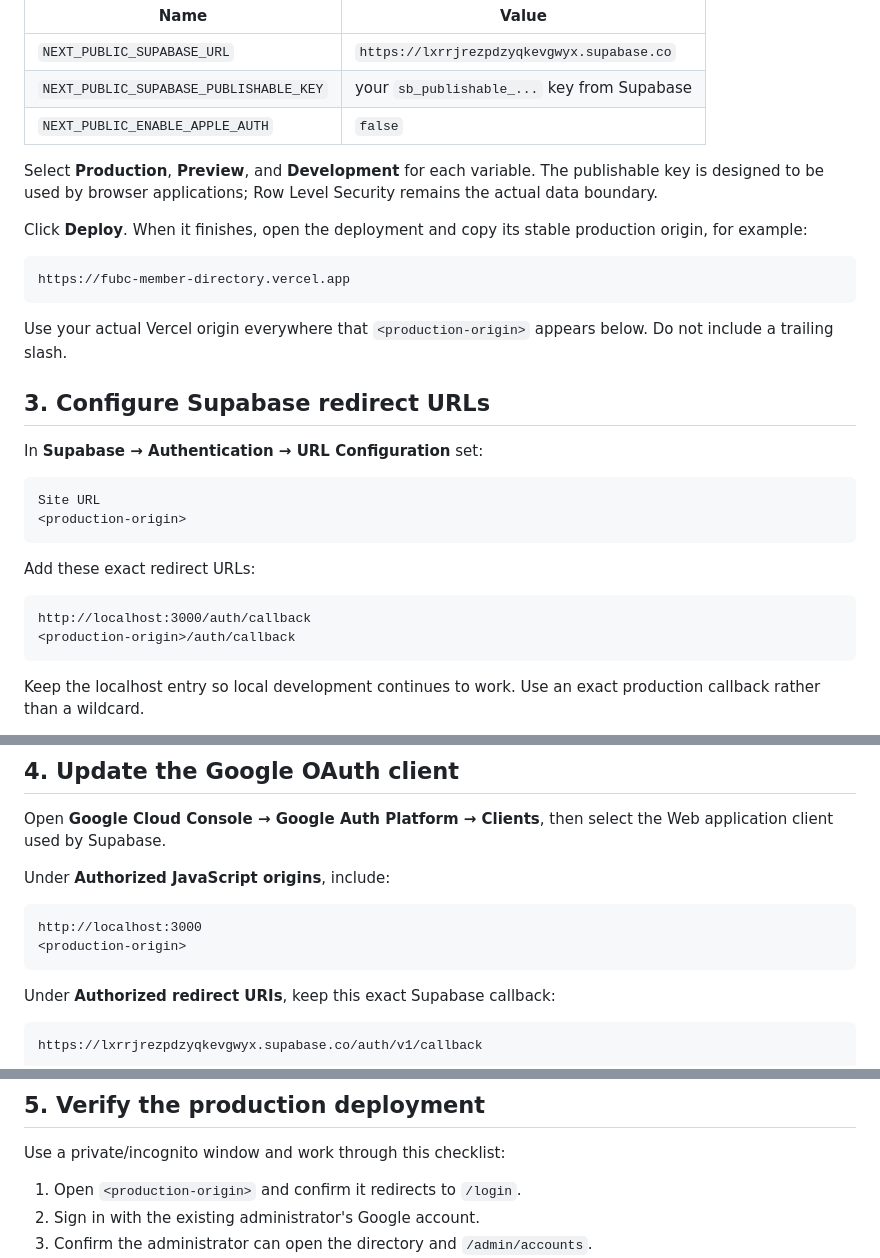
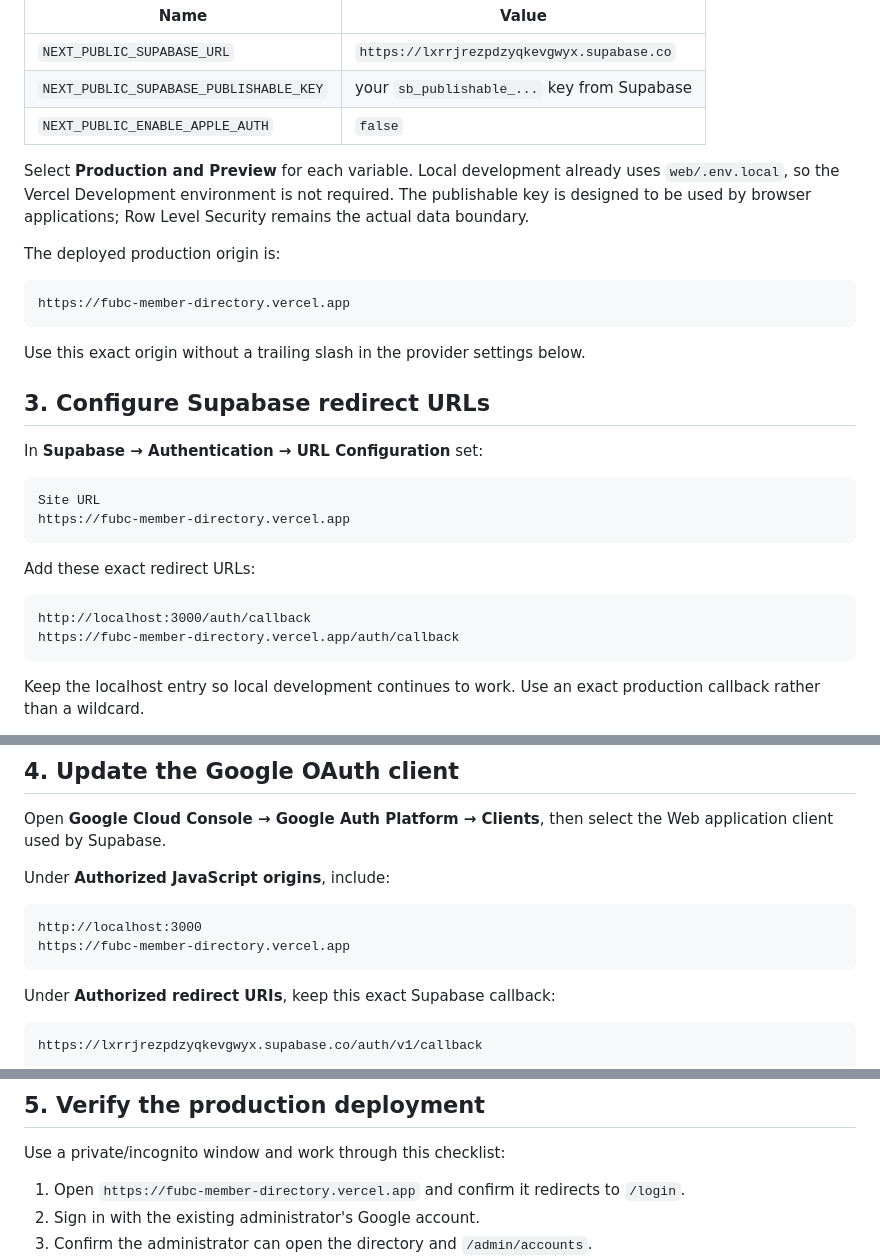
Before and after one commit to ysalo/FUBC-Member-Directory, a Markdown page: DEPLOYMENT.md, 3 parts joined by grey strips. Rendered like a GitHub page.

Commit message:
Document production deployment URL

````diff
--- a/DEPLOYMENT.md
+++ b/DEPLOYMENT.md
@@ -50,15 +50,15 @@ Add these under the project's **Environment Variables** section:
 | `NEXT_PUBLIC_SUPABASE_PUBLISHABLE_KEY` | your `sb_publishable_...` key from Supabase |
 | `NEXT_PUBLIC_ENABLE_APPLE_AUTH` | `false` |
 
-Select **Production**, **Preview**, and **Development** for each variable. The publishable key is designed to be used by browser applications; Row Level Security remains the actual data boundary.
+Select **Production and Preview** for each variable. Local development already uses `web/.env.local`, so the Vercel Development environment is not required. The publishable key is designed to be used by browser applications; Row Level Security remains the actual data boundary.
 
-Click **Deploy**. When it finishes, open the deployment and copy its stable production origin, for example:
+The deployed production origin is:
 
 ```text
 https://fubc-member-directory.vercel.app
 ```
 
-Use your actual Vercel origin everywhere that `<production-origin>` appears below. Do not include a trailing slash.
+Use this exact origin without a trailing slash in the provider settings below.
 
 ## 3. Configure Supabase redirect URLs
 
@@ -66,14 +66,14 @@ In **Supabase → Authentication → URL Configuration** set:
 
 ```text
 Site URL
-<production-origin>
+https://fubc-member-directory.vercel.app
 ```
 
 Add these exact redirect URLs:
 
 ```text
 http://localhost:3000/auth/callback
-<production-origin>/auth/callback
+https://fubc-member-directory.vercel.app/auth/callback
 ```
 
 Keep the localhost entry so local development continues to work. Use an exact production callback rather than a wildcard.
@@ -88,7 +88,7 @@ Under **Authorized JavaScript origins**, include:
 
 ```text
 http://localhost:3000
-<production-origin>
+https://fubc-member-directory.vercel.app
 ```
 
 Under **Authorized redirect URIs**, keep this exact Supabase callback:
@@ -111,7 +111,7 @@ Google settings can take a few minutes to propagate.
 
 Use a private/incognito window and work through this checklist:
 
-1. Open `<production-origin>` and confirm it redirects to `/login`.
+1. Open `https://fubc-member-directory.vercel.app` and confirm it redirects to `/login`.
 2. Sign in with the existing administrator's Google account.
 3. Confirm the administrator can open the directory and `/admin/accounts`.
 4. Sign out.
````
Also changed, not shown: other parts of DEPLOYMENT.md (+1 -1 lines).
